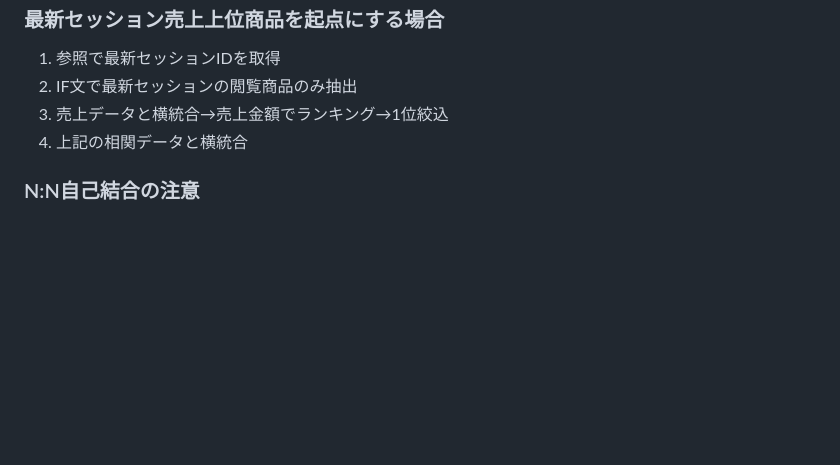
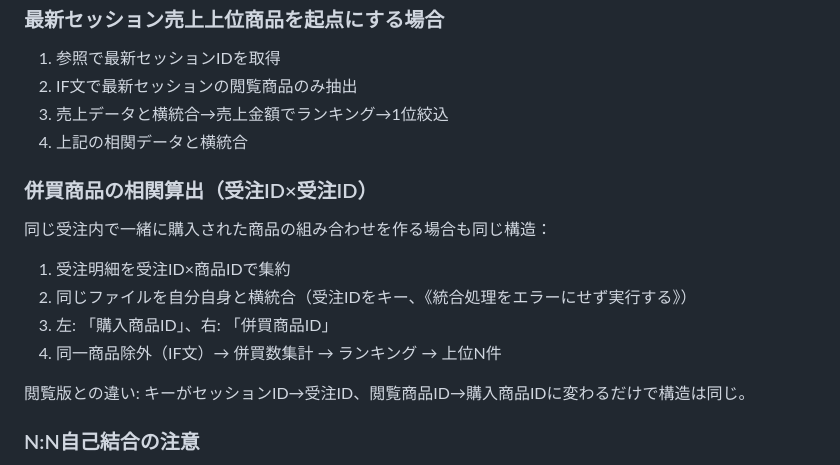
Before and after one commit to cs-kyoutu/data-palette-builder, a Markdown page: skills/design_patterns.md, the part around the change. GitHub-like rendering; blank space fills up the shorter version.

Commit message:
ナレッジ追加: 併買商品の相関算出（受注ID×受注IDのN:N自己結合）
閲覧版と同じ構造、キーがセッション→受注IDに変わるだけ

Co-Authored-By: Claude Opus 4.6 (1M context) <noreply@anthropic.com>

```diff
--- a/skills/design_patterns.md
+++ b/skills/design_patterns.md
@@ -722,6 +722,15 @@ b→dashの絞込みにはカラム同士の比較がないため、IF文で判
 3. 売上データと横統合→売上金額でランキング→1位絞込
 4. 上記の相関データと横統合
 
+### 併買商品の相関算出（受注ID×受注ID）
+同じ受注内で一緒に購入された商品の組み合わせを作る場合も同じ構造：
+1. 受注明細を受注ID×商品IDで集約
+2. 同じファイルを自分自身と横統合（受注IDをキー、《統合処理をエラーにせず実行する》）
+3. 左: 「購入商品ID」、右: 「併買商品ID」
+4. 同一商品除外（IF文）→ 併買数集計 → ランキング → 上位N件
+
+閲覧版との違い: キーがセッションID→受注ID、閲覧商品ID→購入商品IDに変わるだけで構造は同じ。
+
 ### N:N自己結合の注意
 - 同じファイル同士の横統合は《統合処理をエラーにせず実行する》を選択
 - 多対多結合でレコード数が爆発するため、事前に集約でレコードを減らしておく
```
